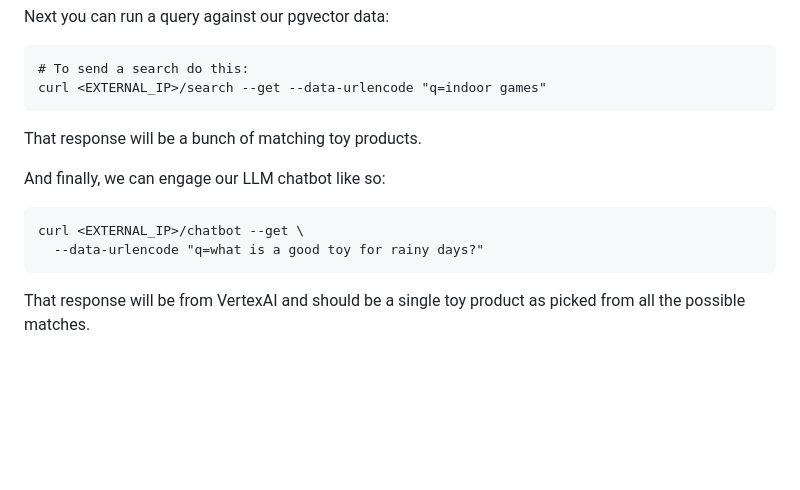
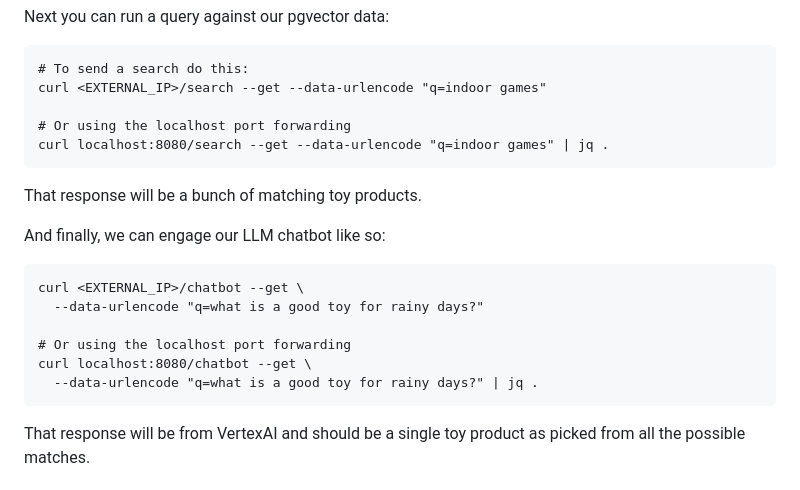
Before and after one commit to GoogleCloudPlatform/cloudsql-jump-start-solution-for-genai, a Markdown page: README.md, the part around the change. GitHub-like rendering; blank space fills up the shorter version.

Commit message:
Add localhost instructions

````diff
--- a/README.md
+++ b/README.md
@@ -302,6 +302,9 @@ Next you can run a query against our pgvector data:
 ```
 # To send a search do this:
 curl <EXTERNAL_IP>/search --get --data-urlencode "q=indoor games"
+
+# Or using the localhost port forwarding
+curl localhost:8080/search --get --data-urlencode "q=indoor games" | jq .
 ```
 
 That response will be a bunch of matching toy products.
@@ -311,6 +314,10 @@ And finally, we can engage our LLM chatbot like so:
 ```
 curl <EXTERNAL_IP>/chatbot --get \
   --data-urlencode "q=what is a good toy for rainy days?"
+
+# Or using the localhost port forwarding
+curl localhost:8080/chatbot --get \
+  --data-urlencode "q=what is a good toy for rainy days?" | jq .
 ```
 
 That response will be from VertexAI and should be a single toy product as
````
